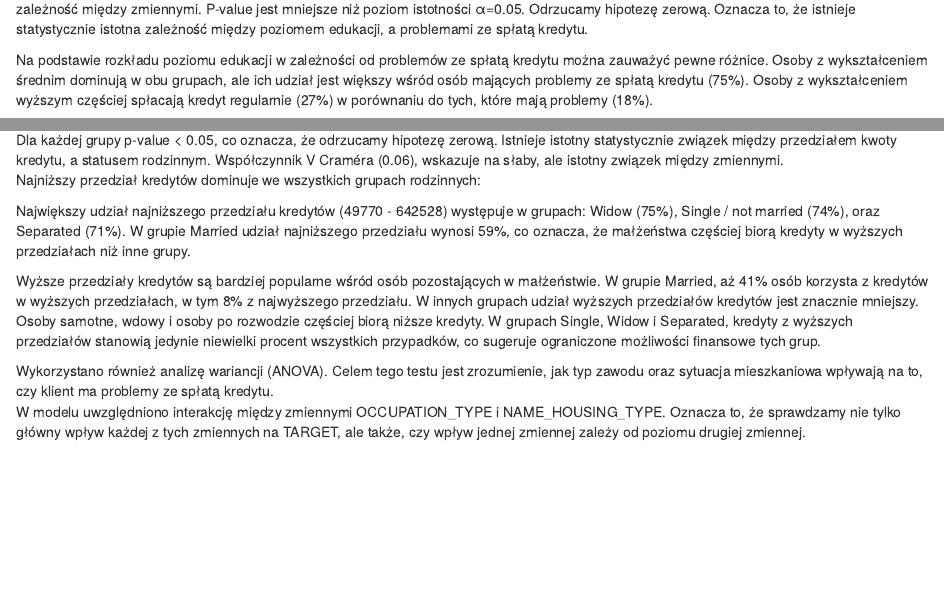
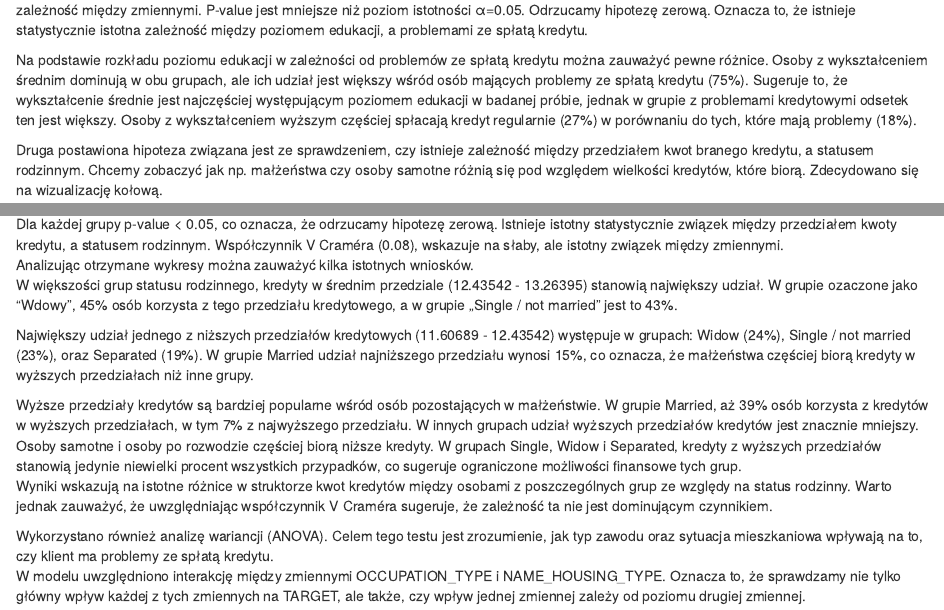
Before and after one commit to oliwia2800/Geese, an R Markdown document (Projekt.Rmd): the page in a window 1100 px wide, from 12150 px down before the commit and from 12190 px down after it, so that both start at the same text, and a second part further down, joined at a grey line. Rendered offline with R 4.5, knitr and Pandoc, with nearby package versions; drawn as R Markdown's standard HTML page in place of the format the file asks for; some code elsewhere in the file could not run offline; common packages that the code uses without loading them are loaded.

Commit message:
Poprawa wniosków hipotez

````diff
--- a/Projekt.Rmd
+++ b/Projekt.Rmd
@@ -886,7 +887,7 @@ ggbarstats(
 
 Wartość p=0.01 wskazuje na to, że poziom edukacji wpływa na problemy ze spłatą kredytu. Współczynnik V Craméra (0.06) sugeruje słabą zależność między zmiennymi. P-value jest mniejsze niż poziom istotności α=0.05. Odrzucamy hipotezę zerową. Oznacza to, że istnieje statystycznie istotna zależność między poziomem edukacji, a problemami ze spłatą kredytu.
 
-Na podstawie rozkładu poziomu edukacji w zależności od problemów ze spłatą kredytu można zauważyć pewne różnice. Osoby z wykształceniem średnim dominują w obu grupach, ale ich udział jest większy wśród osób mających problemy ze spłatą kredytu (75%). Osoby z wykształceniem wyższym częściej spłacają kredyt regularnie (27%) w porównaniu do tych, które mają problemy (18%).
+Na podstawie rozkładu poziomu edukacji w zależności od problemów ze spłatą kredytu można zauważyć pewne różnice. Osoby z wykształceniem średnim dominują w obu grupach, ale ich udział jest większy wśród osób mających problemy ze spłatą kredytu (75%). Sugeruje to, że wykształcenie średnie jest najczęściej występującym poziomem edukacji w badanej próbie, jednak w grupie z problemami kredytowymi odsetek ten jest większy. Osoby z wykształceniem wyższym częściej spłacają kredyt regularnie (27%) w porównaniu do tych, które mają problemy (18%).
 
 Druga postawiona hipoteza związana jest ze sprawdzeniem, czy istnieje zależność między przedziałem kwot branego kredytu, a statusem rodzinnym. Chcemy zobaczyć jak np. małżeństwa czy osoby samotne różnią się pod względem wielkości kredytów, które biorą. Zdecydowano się na wizualizację kołową.
 
@@ -907,13 +908,15 @@ ggpiestats(
 ```
 
 Na wykresie przedstawiono wyniki testu chi-kwadrat dla każdej grupy.\
-Dla każdej grupy p-value \< 0.05, co oznacza, że odrzucamy hipotezę zerową. Istnieje istotny statystycznie związek między przedziałem kwoty kredytu, a statusem rodzinnym. Współczynnik V Craméra (0.06), wskazuje na słaby, ale istotny związek między zmiennymi.\
-Najniższy przedział kredytów dominuje we wszystkich grupach rodzinnych:
+Dla każdej grupy p-value < 0.05, co oznacza, że odrzucamy hipotezę zerową. Istnieje istotny statystycznie związek między przedziałem kwoty kredytu, a statusem rodzinnym. Współczynnik V Craméra (0.08), wskazuje na słaby, ale istotny związek między zmiennymi.\
+Analizując otrzymane wykresy można zauważyć kilka istotnych wniosków.\
+W większości grup statusu rodzinnego, kredyty w średnim przedziale (12.43542 - 13.26395) stanowią największy udział. W grupie ozaczone jako "Wdowy", 45% osób korzysta z tego przedziału kredytowego, a w grupie „Single / not married” jest to 43%.\
 
-Największy udział najniższego przedziału kredytów (49770 - 642528) występuje w grupach: Widow (75%), Single / not married (74%), oraz Separated (71%). W grupie Married udział najniższego przedziału wynosi 59%, co oznacza, że małżeństwa częściej biorą kredyty w wyższych przedziałach niż inne grupy.
+Największy udział jednego z  niższych przedziałów kredytowych (11.60689 - 12.43542) występuje w grupach: Widow (24%), Single / not married (23%), oraz Separated (19%). W grupie Married udział najniższego przedziału wynosi 15%, co oznacza, że małżeństwa częściej biorą kredyty w wyższych przedziałach niż inne grupy.
 
-Wyższe przedziały kredytów są bardziej popularne wśród osób pozostających w małżeństwie. W grupie Married, aż 41% osób korzysta z kredytów w wyższych przedziałach, w tym 8% z najwyższego przedziału. W innych grupach udział wyższych przedziałów kredytów jest znacznie mniejszy.\
-Osoby samotne, wdowy i osoby po rozwodzie częściej biorą niższe kredyty. W grupach Single, Widow i Separated, kredyty z wyższych przedziałów stanowią jedynie niewielki procent wszystkich przypadków, co sugeruje ograniczone możliwości finansowe tych grup.
+Wyższe przedziały kredytów są bardziej popularne wśród osób pozostających w małżeństwie. W grupie Married, aż 39% osób korzysta z kredytów w wyższych przedziałach, w tym 7% z najwyższego przedziału. W innych grupach udział wyższych przedziałów kredytów jest znacznie mniejszy.\
+Osoby samotne i osoby po rozwodzie częściej biorą niższe kredyty. W grupach Single, Widow i Separated, kredyty z wyższych przedziałów stanowią jedynie niewielki procent wszystkich przypadków, co sugeruje ograniczone możliwości finansowe tych grup.\
+Wyniki wskazują na istotne różnice w struktorze kwot kredytów między osobami z poszczególnych grup ze względy na status rodzinny. Warto jednak zauważyć, że uwzględniając współczynnik V Craméra sugeruje, że zależność ta nie jest dominującym czynnikiem.
 
 Wykorzystano również analizę wariancji (ANOVA). Celem tego testu jest zrozumienie, jak typ zawodu oraz sytuacja mieszkaniowa wpływają na to, czy klient ma problemy ze spłatą kredytu.\
 W modelu uwzględniono interakcję między zmiennymi OCCUPATION_TYPE i NAME_HOUSING_TYPE. Oznacza to, że sprawdzamy nie tylko główny wpływ każdej z tych zmiennych na TARGET, ale także, czy wpływ jednej zmiennej zależy od poziomu drugiej zmiennej.
````
Also changed, not shown: Projekt.Rmd (9 more changed lines).
